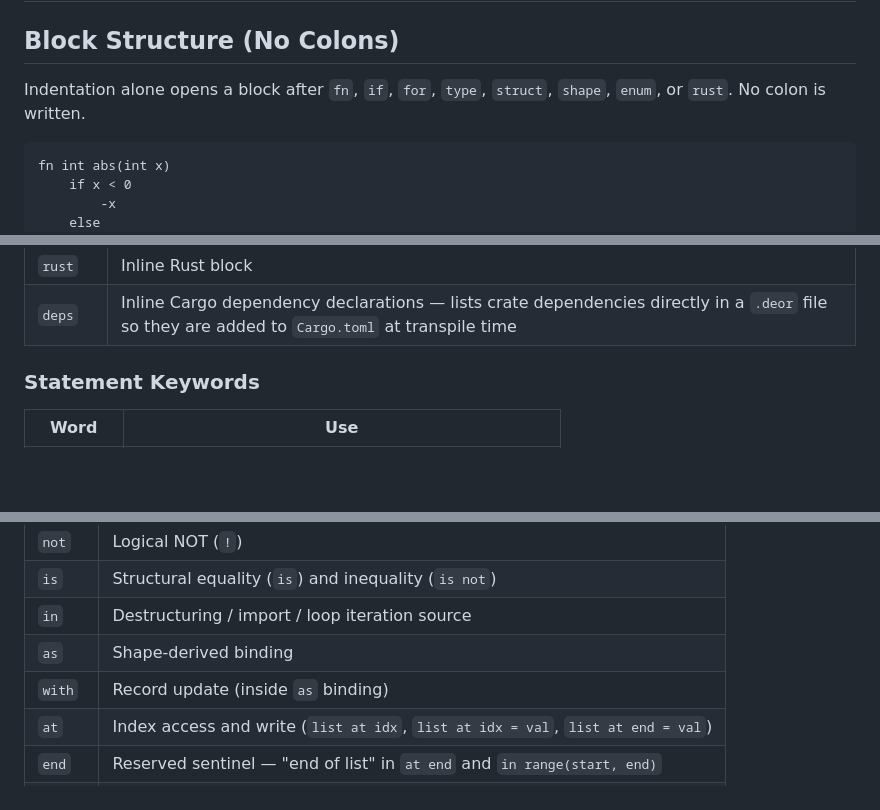
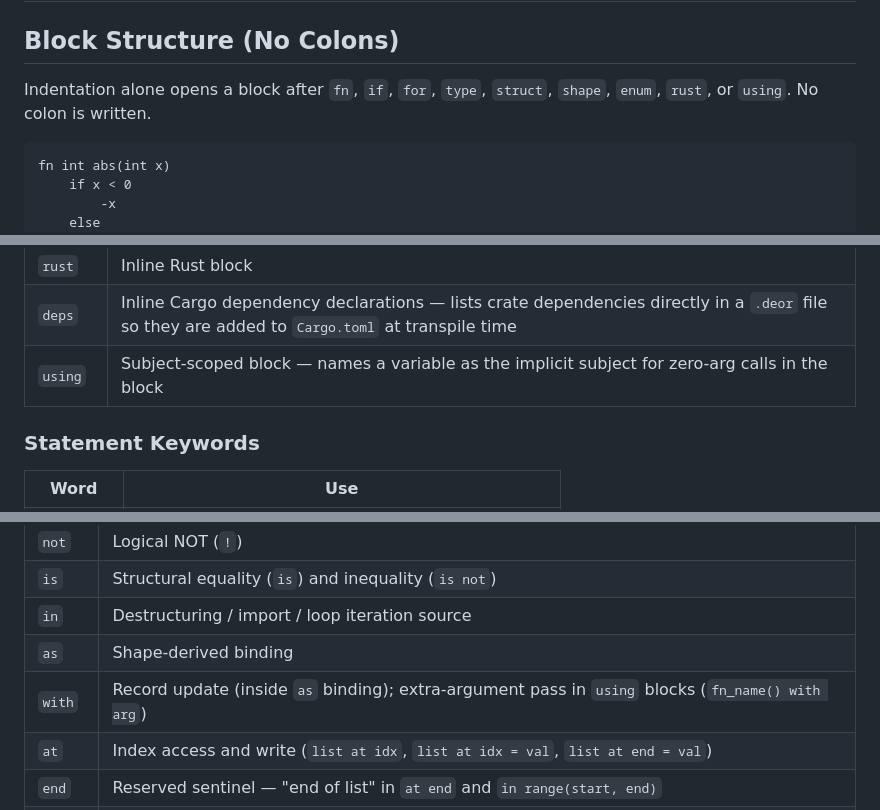
Before and after one commit to nathanphoffman/DeorLang, a Markdown page: specification/docs/syntax.md, 3 parts joined by grey strips. Rendered like a GitHub page; blank space fills up the shorter version.

````diff
--- a/specification/docs/syntax.md
+++ b/specification/docs/syntax.md
@@ -2,7 +2,7 @@
 
 ## Block Structure (No Colons)
 
-Indentation alone opens a block after `fn`, `if`, `for`, `type`, `struct`, `shape`, `enum`, or `rust`. No colon is written.
+Indentation alone opens a block after `fn`, `if`, `for`, `type`, `struct`, `shape`, `enum`, `rust`, or `using`. No colon is written.
 
 ```
 fn int abs(int x)
@@ -89,6 +89,7 @@ Open an indented block when followed by a newline.
 | `enum` | Enum declaration — named variant type |
 | `rust` | Inline Rust block |
 | `deps` | Inline Cargo dependency declarations — lists crate dependencies directly in a `.deor` file so they are added to `Cargo.toml` at transpile time |
+| `using` | Subject-scoped block — names a variable as the implicit subject for zero-arg calls in the block |
 
 ### Statement Keywords
 
@@ -114,7 +115,7 @@ Open an indented block when followed by a newline.
 | `is` | Structural equality (`is`) and inequality (`is not`) |
 | `in` | Destructuring / import / loop iteration source |
 | `as` | Shape-derived binding |
-| `with` | Record update (inside `as` binding) |
+| `with` | Record update (inside `as` binding); extra-argument pass in `using` blocks (`fn_name() with arg`) |
 | `at` | Index access and write (`list at idx`, `list at idx = val`, `list at end = val`) |
 | `end` | Reserved sentinel — "end of list" in `at end` and `in range(start, end)` |
 | `of` | Element type connector in shape declarations (`list of Room`) |
````
Also changed, not shown: specification/docs/functions.md (+46 -0 lines), specification/main.md (+2 -1 lines).
